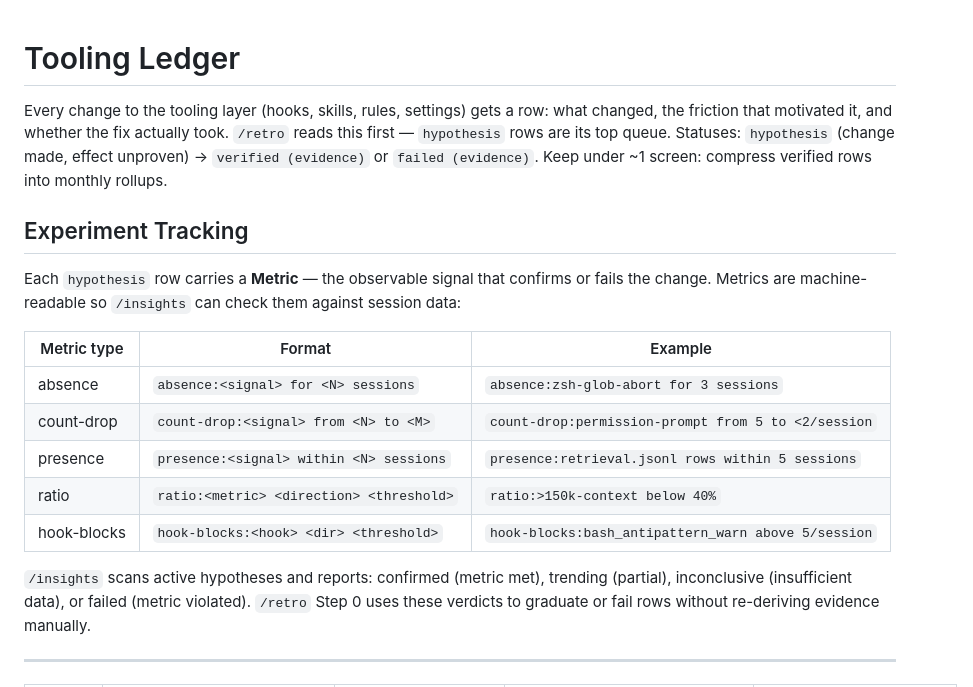
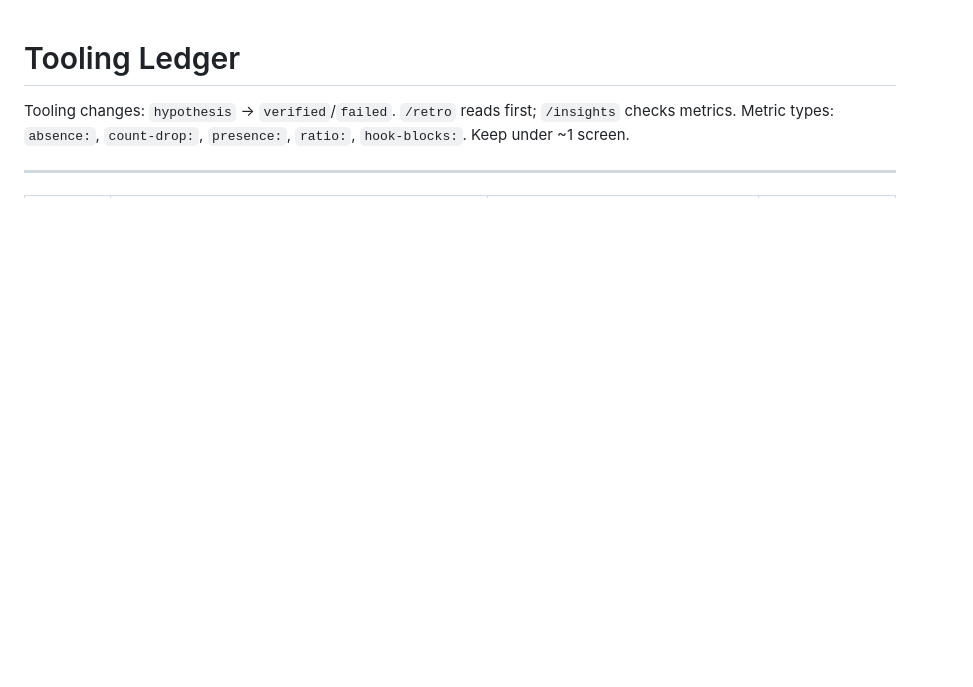
Before and after one commit to ramseywise/guacamayo, a Markdown page: .claude/docs/tooling-ledger.md, the part around one of its changes. Drawn GitHub-style; blank space fills up the shorter version.

```diff
--- a/.claude/docs/tooling-ledger.md
+++ b/.claude/docs/tooling-ledger.md
@@ -1,27 +1,7 @@
 # Tooling Ledger
 
-Every change to the tooling layer (hooks, skills, rules, settings) gets a row: what
-changed, the friction that motivated it, and whether the fix actually took. `/retro`
-reads this first — `hypothesis` rows are its top queue. Statuses: `hypothesis` (change
-made, effect unproven) → `verified (evidence)` or `failed (evidence)`. Keep under ~1
-screen: compress verified rows into monthly rollups.
-
-## Experiment Tracking
-
-Each `hypothesis` row carries a **Metric** — the observable signal that confirms or fails
-the change. Metrics are machine-readable so `/insights` can check them against session data:
-
-| Metric type | Format | Example |
-|---|---|---|
-| absence | `absence:<signal> for <N> sessions` | `absence:zsh-glob-abort for 3 sessions` |
-| count-drop | `count-drop:<signal> from <N> to <M>` | `count-drop:permission-prompt from 5 to <2/session` |
-| presence | `presence:<signal> within <N> sessions` | `presence:retrieval.jsonl rows within 5 sessions` |
-| ratio | `ratio:<metric> <direction> <threshold>` | `ratio:>150k-context below 40%` |
-| hook-blocks | `hook-blocks:<hook> <dir> <threshold>` | `hook-blocks:bash_antipattern_warn above 5/session` |
-
-`/insights` scans active hypotheses and reports: confirmed (metric met), trending (partial),
-inconclusive (insufficient data), or failed (metric violated). `/retro` Step 0 uses these
-verdicts to graduate or fail rows without re-deriving evidence manually.
+Tooling changes: `hypothesis` → `verified`/`failed`. `/retro` reads first; `/insights` checks metrics.
+Metric types: `absence:`, `count-drop:`, `presence:`, `ratio:`, `hook-blocks:`. Keep under ~1 screen.
 
 ---
 
```
Also changed, not shown: other parts of .claude/docs/tooling-ledger.md (+23 -23 lines).
